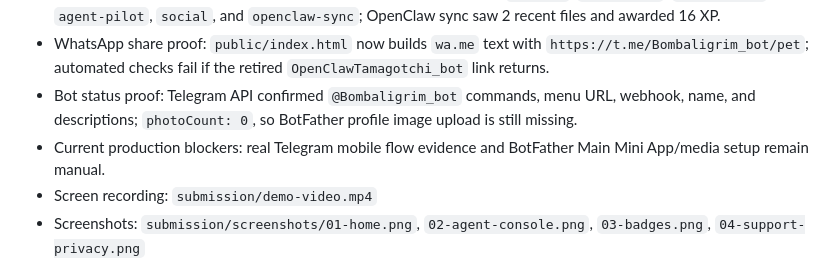
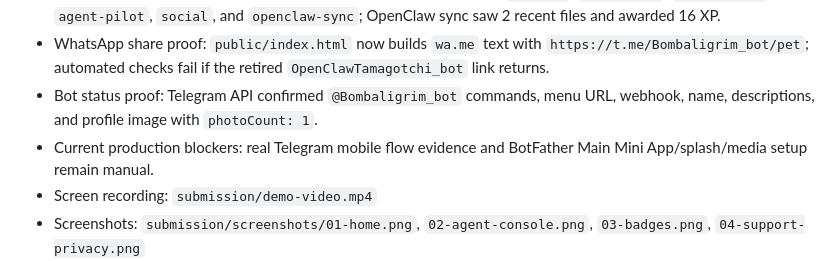
Before and after one commit to mturac/agent-pet-telegram, a Markdown page: LIVE_TEST_RESULTS.md, the part around the change. GitHub-like rendering.

```diff
--- a/LIVE_TEST_RESULTS.md
+++ b/LIVE_TEST_RESULTS.md
@@ -49,8 +49,8 @@ Fill this after production deploy.
 - Production signed smoke: `LIVE_SMOKE_SEED_ACTIVITY=1 EXPECT_OPENCLAW_SIGNAL=1 npm run live:smoke -- https://35.224.135.8.sslip.io` passed on `openclaw-gateway`.
 - Production signed smoke output: test user hatched, badges included `hatched`, `first-care`, `daily-quest`, `agent-pilot`, `social`, and `openclaw-sync`; OpenClaw sync saw 2 recent files and awarded 16 XP.
 - WhatsApp share proof: `public/index.html` now builds `wa.me` text with `https://t.me/Bombaligrim_bot/pet`; automated checks fail if the retired `OpenClawTamagotchi_bot` link returns.
-- Bot status proof: Telegram API confirmed `@Bombaligrim_bot` commands, menu URL, webhook, name, and descriptions; `photoCount: 0`, so BotFather profile image upload is still missing.
-- Current production blockers: real Telegram mobile flow evidence and BotFather Main Mini App/media setup remain manual.
+- Bot status proof: Telegram API confirmed `@Bombaligrim_bot` commands, menu URL, webhook, name, descriptions, and profile image with `photoCount: 1`.
+- Current production blockers: real Telegram mobile flow evidence and BotFather Main Mini App/splash/media setup remain manual.
 - Screen recording: `submission/demo-video.mp4`
 - Screenshots: `submission/screenshots/01-home.png`, `02-agent-console.png`, `03-badges.png`, `04-support-privacy.png`
 - Production screenshots: `submission/screenshots/01-home.png`, `02-agent-console.png`, `03-badges.png`, and `04-support-privacy.png` regenerated from the production URL.
```
Also changed, not shown: GOAL_AUDIT.md (+2 -2 lines).
